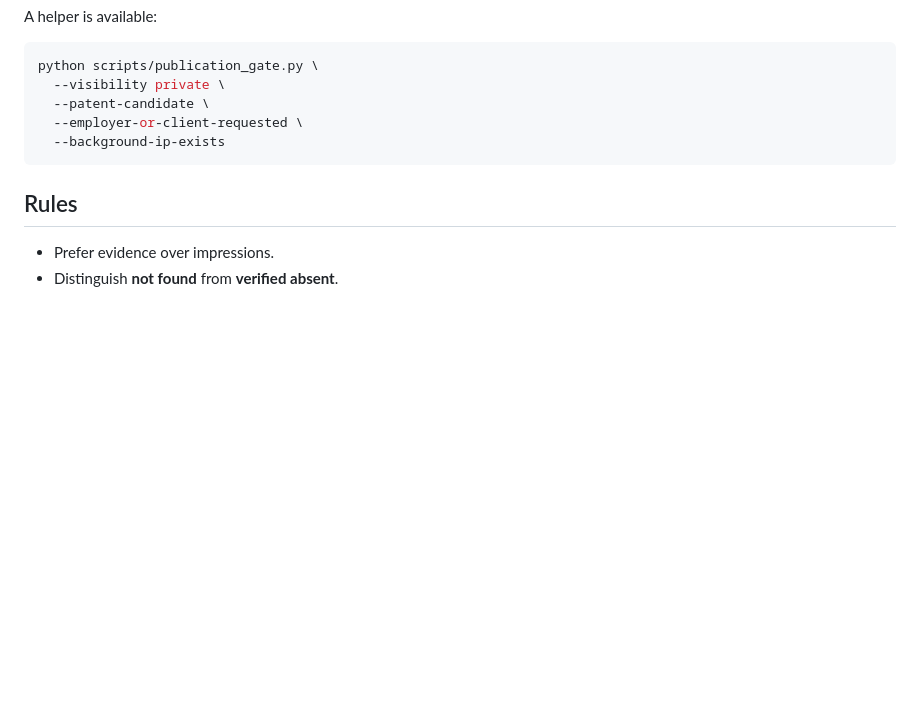
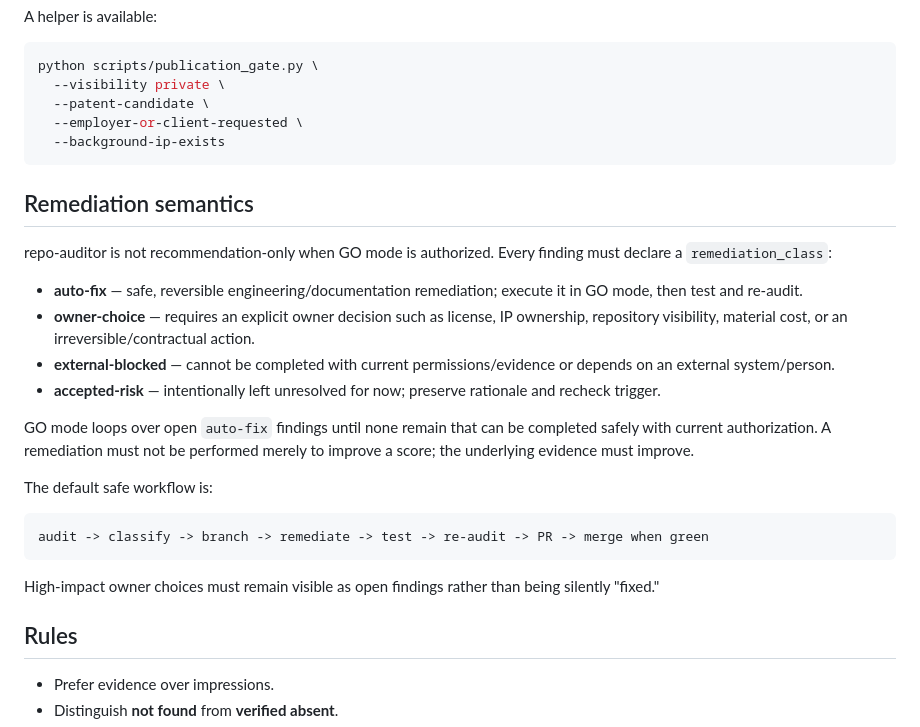
Before and after one commit to CochraneK/repo-auditor, a Markdown page: AUDIT_RUBRIC.md, the part around the change. Drawn GitHub-style; blank space fills up the shorter version.

Commit message:
docs: define GO remediation semantics

````diff
--- a/AUDIT_RUBRIC.md
+++ b/AUDIT_RUBRIC.md
@@ -104,6 +104,25 @@ python scripts/publication_gate.py \
   --background-ip-exists
 ```
 
+## Remediation semantics
+
+repo-auditor is not recommendation-only when GO mode is authorized. Every finding must declare a `remediation_class`:
+
+- **auto-fix** — safe, reversible engineering/documentation remediation; execute it in GO mode, then test and re-audit.
+- **owner-choice** — requires an explicit owner decision such as license, IP ownership, repository visibility, material cost, or an irreversible/contractual action.
+- **external-blocked** — cannot be completed with current permissions/evidence or depends on an external system/person.
+- **accepted-risk** — intentionally left unresolved for now; preserve rationale and recheck trigger.
+
+GO mode loops over open `auto-fix` findings until none remain that can be completed safely with current authorization. A remediation must not be performed merely to improve a score; the underlying evidence must improve.
+
+The default safe workflow is:
+
+```text
+audit -> classify -> branch -> remediate -> test -> re-audit -> PR -> merge when green
+```
+
+High-impact owner choices must remain visible as open findings rather than being silently "fixed."
+
 ## Rules
 
 - Prefer evidence over impressions.
````
